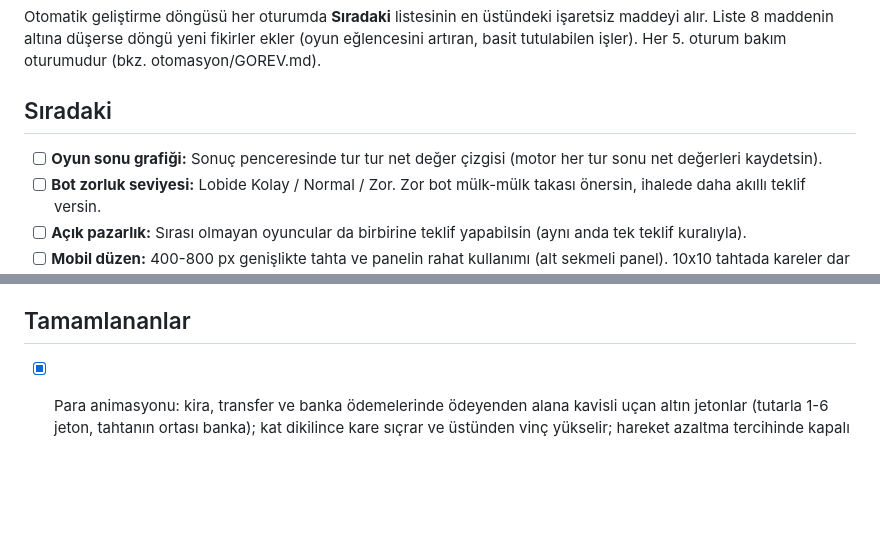
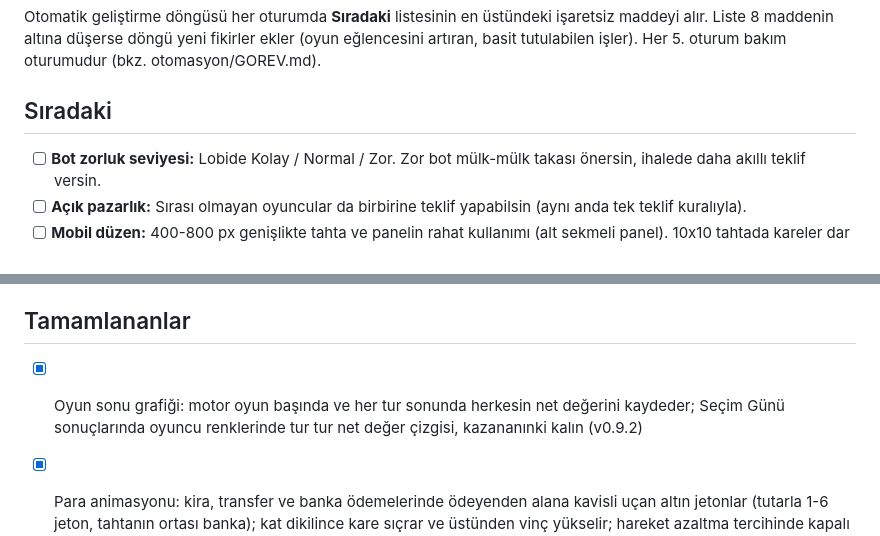
Before and after one commit to rovacom1/rant, a Markdown page: ROADMAP.md, 2 parts joined by grey strips. GitHub-like rendering; blank space fills up the shorter version.

```diff
--- a/ROADMAP.md
+++ b/ROADMAP.md
@@ -6,7 +6,6 @@ Her 5. oturum bakım oturumudur (bkz. otomasyon/GOREV.md).
 
 ## Sıradaki
 
-- [ ] **Oyun sonu grafiği:** Sonuç penceresinde tur tur net değer çizgisi (motor her tur sonu net değerleri kaydetsin).
 - [ ] **Bot zorluk seviyesi:** Lobide Kolay / Normal / Zor. Zor bot mülk-mülk takası önersin, ihalede daha akıllı teklif versin.
 - [ ] **Açık pazarlık:** Sırası olmayan oyuncular da birbirine teklif yapabilsin (aynı anda tek teklif kuralıyla).
 - [ ] **Mobil düzen:** 400-800 px genişlikte tahta ve panelin rahat kullanımı (alt sekmeli panel). 10x10 tahtada kareler dar ekranda çok küçülüyor.
@@ -21,6 +20,7 @@ Her 5. oturum bakım oturumudur (bkz. otomasyon/GOREV.md).
 
 ## Tamamlananlar
 
+- [x] Oyun sonu grafiği: motor oyun başında ve her tur sonunda herkesin net değerini kaydeder; Seçim Günü sonuçlarında oyuncu renklerinde tur tur net değer çizgisi, kazananınki kalın (v0.9.2)
 - [x] Para animasyonu: kira, transfer ve banka ödemelerinde ödeyenden alana kavisli uçan altın jetonlar (tutarla 1-6 jeton, tahtanın ortası banka); kat dikilince kare sıçrar ve üstünden vinç yükselir; hareket azaltma tercihinde kapalı (v0.9.1)
 - [x] Oyun sonu seçimi: tur sayısı (10/15/20) ya da değer hedefi (2.500/3.500/5.000 ₺; ulaşılan tur tamamlanınca Seçim Günü, en geç 30. tur); üst çubukta hedef, gündem halkasında hedefe yakınlık (v0.9.0)
 - [x] Lobide masa ayarları: gizli ihale, SÜRPRİZ kareleri, gündem kartları ve gizli hedefler açılıp kapanır (yalnız ev sahibi); karanlık temada lobi düğmeleri okunur (v0.8.0)
```
Also changed, not shown: GELISTIRME_GUNLUGU.md (+1 -0 lines).
